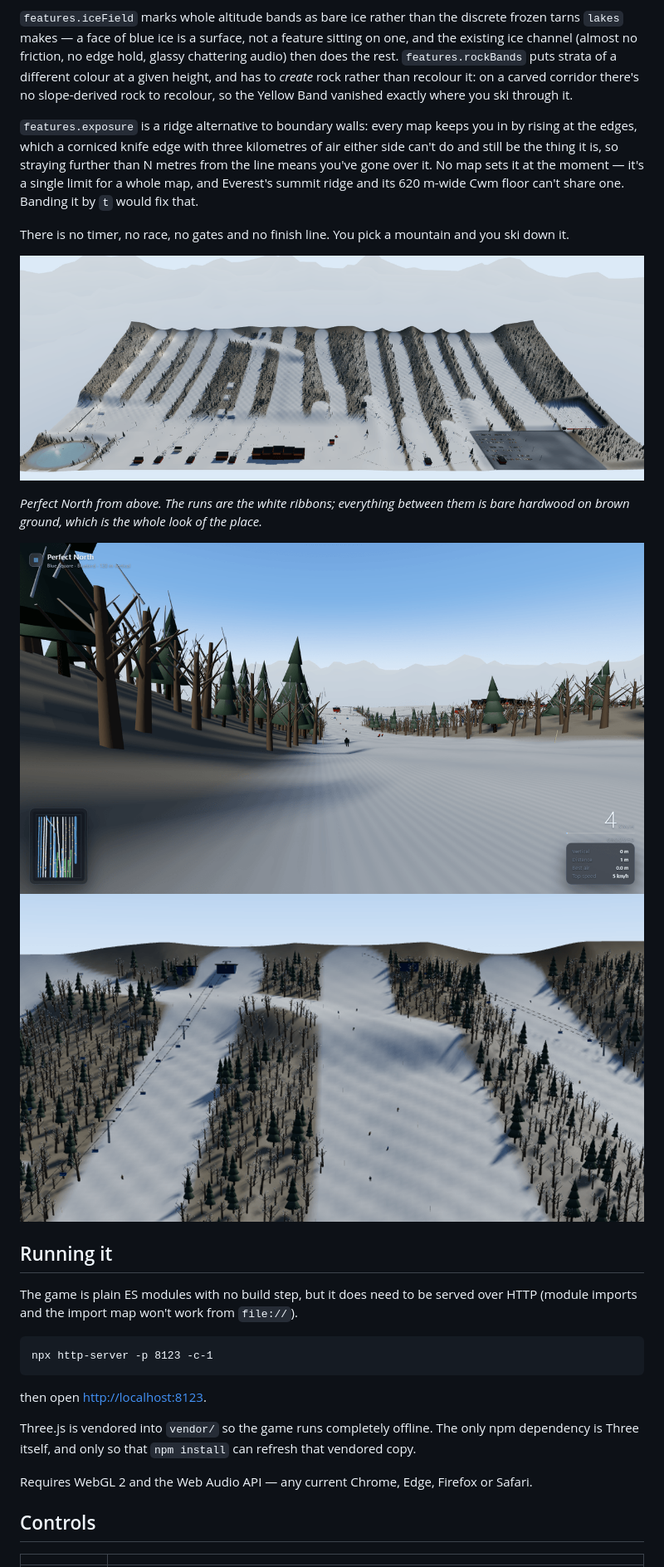
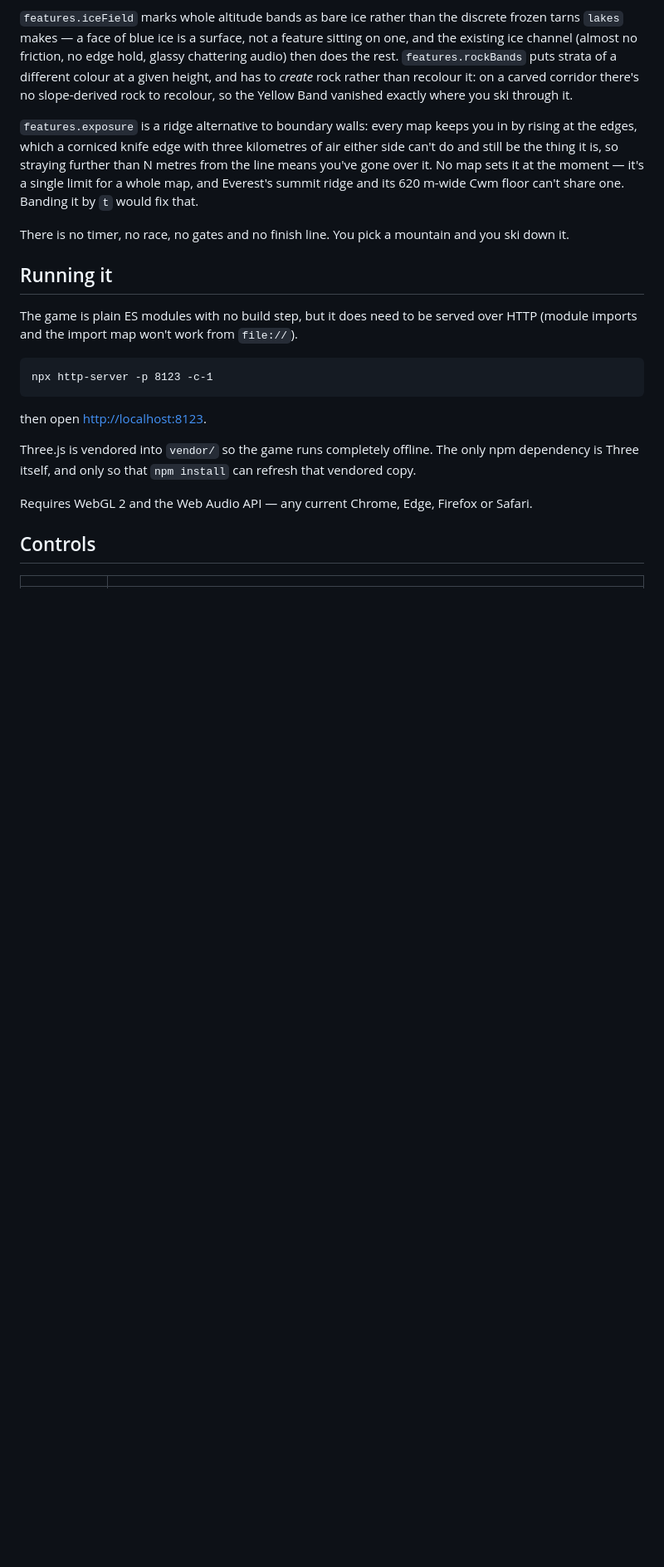
Before and after one commit to WiseeCarrot/fall-line, a Markdown page: README.md, the part around the change. Shown at 83% size. GitHub-like rendering; blank space fills up the shorter version.

Commit message:
Changed README
Removed a few things from the README

```diff
--- a/README.md
+++ b/README.md
@@ -63,14 +63,6 @@ moment — it's a single limit for a whole map, and Everest's summit ridge and i
 
 There is no timer, no race, no gates and no finish line. You pick a mountain and
 you ski down it.
-
-![Perfect North from above — fourteen runs cut through winter hardwood](docs/perfect-north-aerial.png)
-
-*Perfect North from above. The runs are the white ribbons; everything between
-them is bare hardwood on brown ground, which is the whole look of the place.*
-
-![A run at eye level](docs/perfect-north-eye.png)
-![The tree islands close up](docs/perfect-north-trees.png)
 
 ## Running it
 
```
